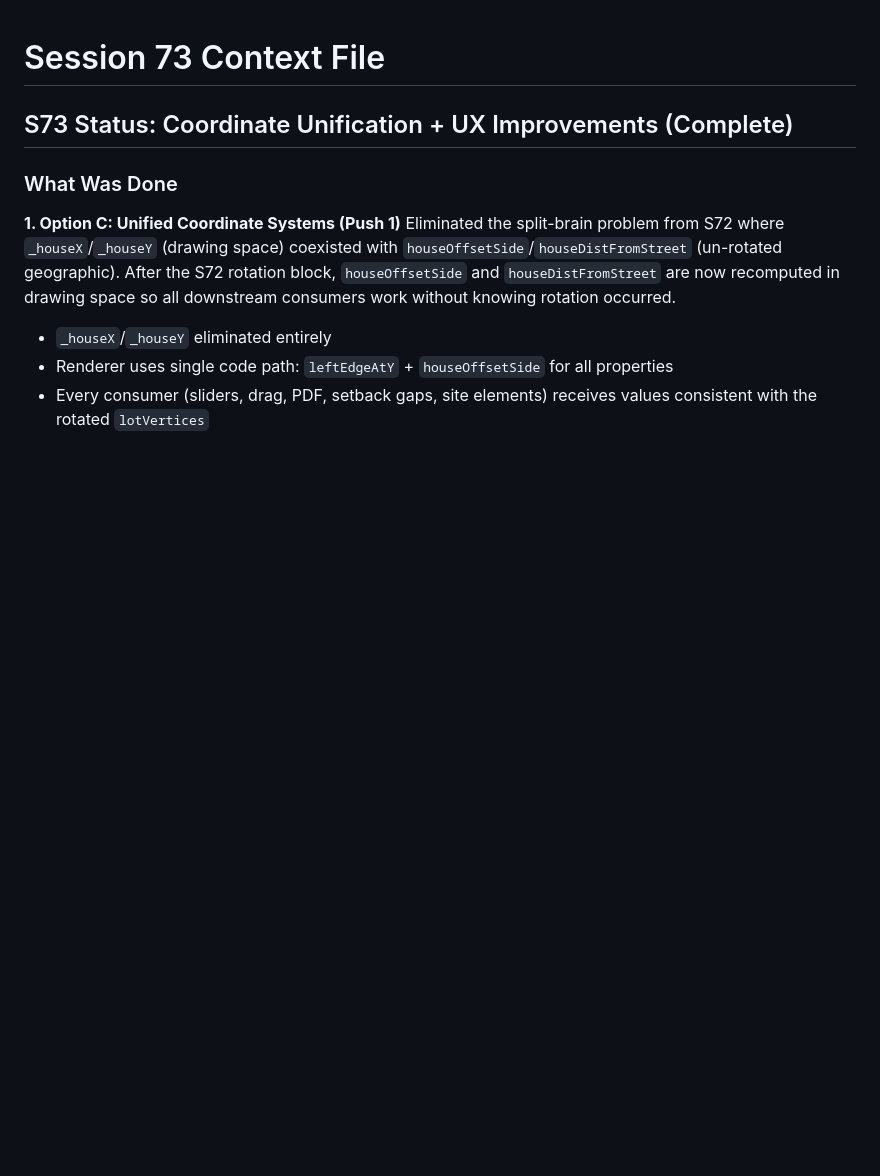
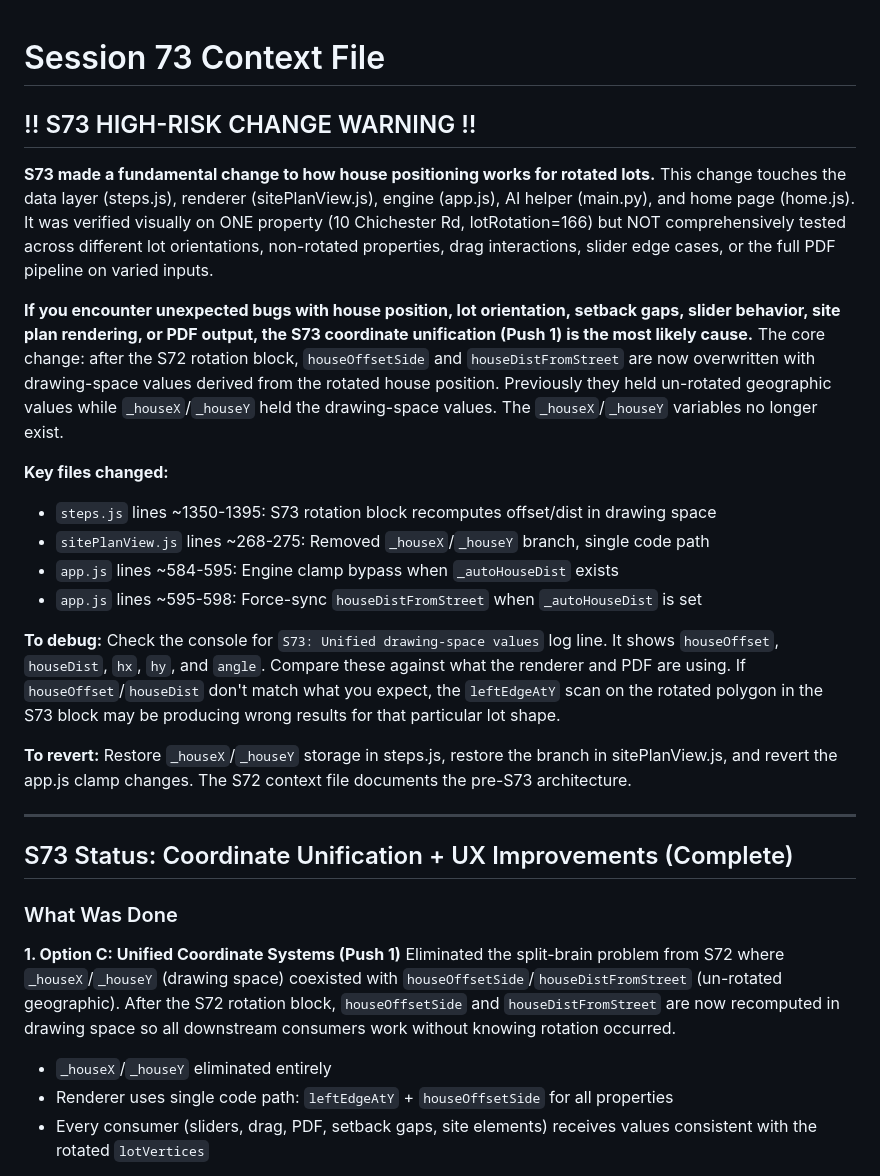
Before and after one commit to wilwixqa1/SimpleBlueprints, a Markdown page: S73_CONTEXT.md, the part around the change. GitHub-like rendering; blank space fills up the shorter version.

Commit message:
S73: Add high-risk change warning to context file

```diff
--- a/S73_CONTEXT.md
+++ b/S73_CONTEXT.md
@@ -1,4 +1,22 @@
 # Session 73 Context File
+
+## !! S73 HIGH-RISK CHANGE WARNING !!
+
+**S73 made a fundamental change to how house positioning works for rotated lots.** This change touches the data layer (steps.js), renderer (sitePlanView.js), engine (app.js), AI helper (main.py), and home page (home.js). It was verified visually on ONE property (10 Chichester Rd, lotRotation=166) but NOT comprehensively tested across different lot orientations, non-rotated properties, drag interactions, slider edge cases, or the full PDF pipeline on varied inputs.
+
+**If you encounter unexpected bugs with house position, lot orientation, setback gaps, slider behavior, site plan rendering, or PDF output, the S73 coordinate unification (Push 1) is the most likely cause.** The core change: after the S72 rotation block, `houseOffsetSide` and `houseDistFromStreet` are now overwritten with drawing-space values derived from the rotated house position. Previously they held un-rotated geographic values while `_houseX`/`_houseY` held the drawing-space values. The `_houseX`/`_houseY` variables no longer exist.
+
+**Key files changed:**
+- `steps.js` lines ~1350-1395: S73 rotation block recomputes offset/dist in drawing space
+- `sitePlanView.js` lines ~268-275: Removed `_houseX`/`_houseY` branch, single code path
+- `app.js` lines ~584-595: Engine clamp bypass when `_autoHouseDist` exists
+- `app.js` lines ~595-598: Force-sync `houseDistFromStreet` when `_autoHouseDist` is set
+
+**To debug:** Check the console for `S73: Unified drawing-space values` log line. It shows `houseOffset`, `houseDist`, `hx`, `hy`, and `angle`. Compare these against what the renderer and PDF are using. If `houseOffset`/`houseDist` don't match what you expect, the `leftEdgeAtY` scan on the rotated polygon in the S73 block may be producing wrong results for that particular lot shape.
+
+**To revert:** Restore `_houseX`/`_houseY` storage in steps.js, restore the branch in sitePlanView.js, and revert the app.js clamp changes. The S72 context file documents the pre-S73 architecture.
+
+---
 
 ## S73 Status: Coordinate Unification + UX Improvements (Complete)
 
```
